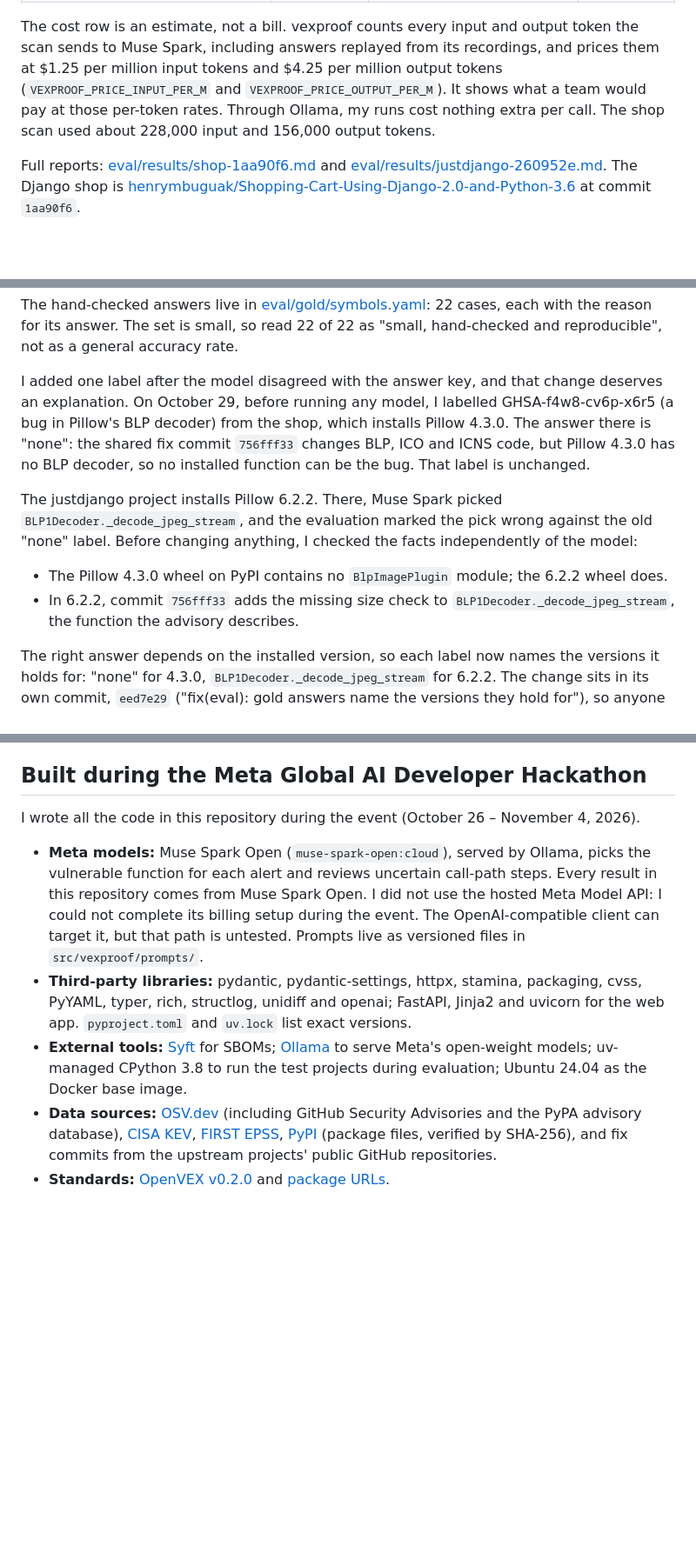
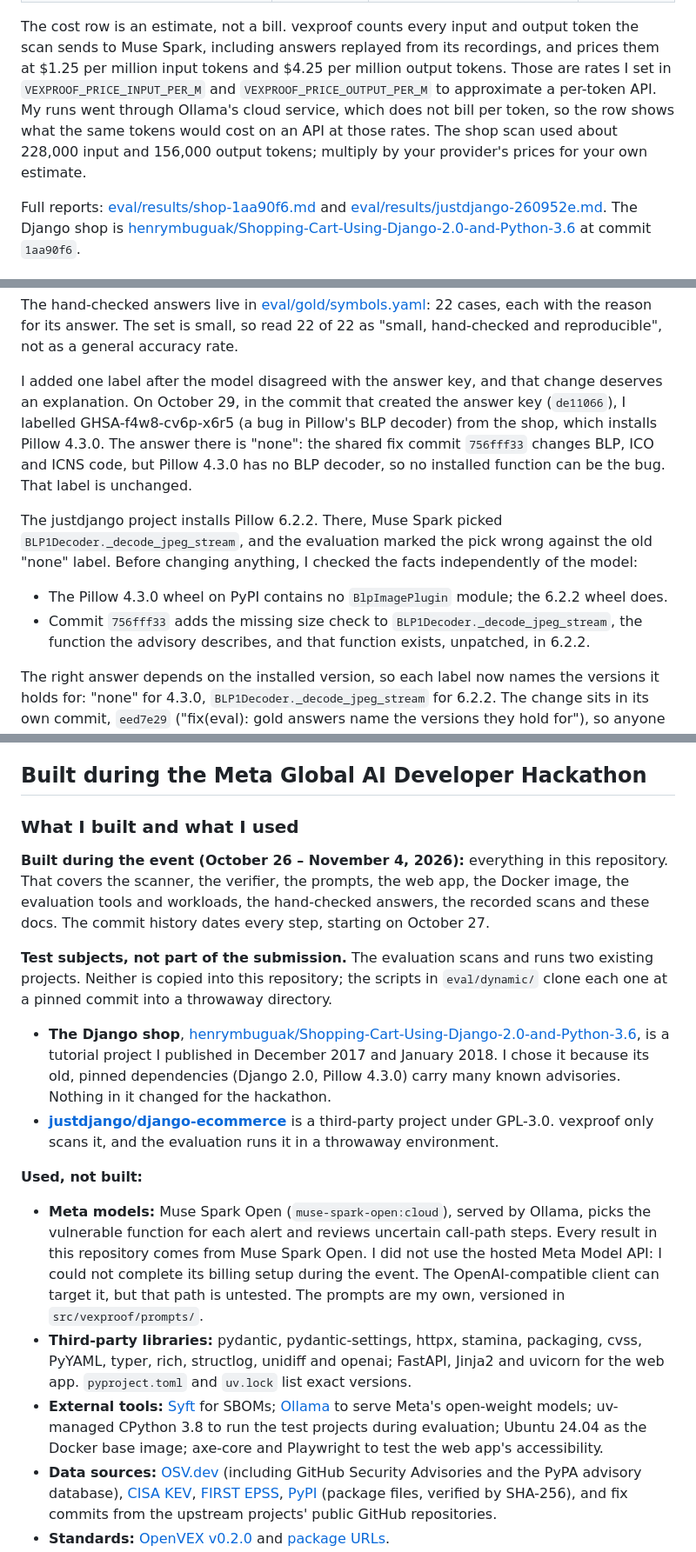
Before and after one commit to henrymbuguak/vexproof, a Markdown page: README.md, 3 parts joined by grey strips. Shown at 87% size. Rendered like a GitHub page; blank space fills up the shorter version.

Commit message:
docs: what I built vs. what I used; name the problem statement

```diff
--- a/README.md
+++ b/README.md
@@ -158,10 +159,11 @@ and every function that ran. Then I compared the scan with that record.
 
 The cost row is an estimate, not a bill. vexproof counts every input and output token the scan
 sends to Muse Spark, including answers replayed from its recordings, and prices them at
-$1.25 per million input tokens and $4.25 per million output tokens (`VEXPROOF_PRICE_INPUT_PER_M`
-and `VEXPROOF_PRICE_OUTPUT_PER_M`). It shows what a team would pay at those per-token rates.
-Through Ollama, my runs cost nothing extra per call. The shop scan used about 228,000 input and
-156,000 output tokens.
+$1.25 per million input tokens and $4.25 per million output tokens. Those are rates I set in
+`VEXPROOF_PRICE_INPUT_PER_M` and `VEXPROOF_PRICE_OUTPUT_PER_M` to approximate a per-token API.
+My runs went through Ollama's cloud service, which does not bill per token, so the row shows
+what the same tokens would cost on an API at those rates. The shop scan used about 228,000 input
+and 156,000 output tokens; multiply by your provider's prices for your own estimate.
 
 Full reports: [eval/results/shop-1aa90f6.md](eval/results/shop-1aa90f6.md) and
 [eval/results/justdjango-260952e.md](eval/results/justdjango-260952e.md). The Django shop is
@@ -451,7 +453,8 @@ each with the reason for its answer. The set is small, so read 22 of 22 as "smal
 hand-checked and reproducible", not as a general accuracy rate.
 
 I added one label after the model disagreed with the answer key, and that change deserves an
-explanation. On October 29, before running any model, I labelled GHSA-f4w8-cv6p-x6r5 (a bug in
+explanation. On October 29, in the commit that created the answer key (`de11066`), I labelled
+GHSA-f4w8-cv6p-x6r5 (a bug in
 Pillow's BLP decoder) from the shop, which installs Pillow 4.3.0. The answer there is "none":
 the shared fix commit `756fff33` changes BLP, ICO and ICNS code, but Pillow 4.3.0 has no BLP
 decoder, so no installed function can be the bug. That label is unchanged.
@@ -461,8 +464,8 @@ The justdjango project installs Pillow 6.2.2. There, Muse Spark picked
 "none" label. Before changing anything, I checked the facts independently of the model:
 
 - The Pillow 4.3.0 wheel on PyPI contains no `BlpImagePlugin` module; the 6.2.2 wheel does.
-- In 6.2.2, commit `756fff33` adds the missing size check to `BLP1Decoder._decode_jpeg_stream`,
-  the function the advisory describes.
+- Commit `756fff33` adds the missing size check to `BLP1Decoder._decode_jpeg_stream`, the
+  function the advisory describes, and that function exists, unpatched, in 6.2.2.
 
 The right answer depends on the installed version, so each label now names the versions it
 holds for: "none" for 4.3.0, `BLP1Decoder._decode_jpeg_stream` for 6.2.2. The change sits in its
@@ -521,19 +524,40 @@ with `uv run pre-commit install`.
 
 ## Built during the Meta Global AI Developer Hackathon
 
-I wrote all the code in this repository during the event (October 26 – November 4, 2026).
+### What I built and what I used
+
+**Built during the event (October 26 – November 4, 2026):** everything in this repository. That
+covers the scanner, the verifier, the prompts, the web app, the Docker image, the evaluation
+tools and workloads, the hand-checked answers, the recorded scans and these docs. The commit
+history dates every step, starting on October 27.
+
+**Test subjects, not part of the submission.** The evaluation scans and runs two existing
+projects. Neither is copied into this repository; the scripts in `eval/dynamic/` clone each one
+at a pinned commit into a throwaway directory.
+
+- **The Django shop**,
+  [henrymbuguak/Shopping-Cart-Using-Django-2.0-and-Python-3.6](https://github.com/henrymbuguak/Shopping-Cart-Using-Django-2.0-and-Python-3.6),
+  is a tutorial project I published in December 2017 and January 2018. I chose it because its
+  old, pinned dependencies (Django 2.0, Pillow 4.3.0) carry many known advisories. Nothing in it
+  changed for the hackathon.
+- **[justdjango/django-ecommerce](https://github.com/justdjango/django-ecommerce)** is a
+  third-party project under GPL-3.0. vexproof only scans it, and the evaluation runs it in a
+  throwaway environment.
+
+**Used, not built:**
 
 - **Meta models:** Muse Spark Open (`muse-spark-open:cloud`), served by Ollama, picks the
   vulnerable function for each alert and reviews uncertain call-path steps. Every result in this
   repository comes from Muse Spark Open. I did not use the hosted Meta Model API: I could not
   complete its billing setup during the event. The OpenAI-compatible client can target it, but
-  that path is untested. Prompts live as versioned files in `src/vexproof/prompts/`.
+  that path is untested. The prompts are my own, versioned in `src/vexproof/prompts/`.
 - **Third-party libraries:** pydantic, pydantic-settings, httpx, stamina, packaging, cvss,
   PyYAML, typer, rich, structlog, unidiff and openai; FastAPI, Jinja2 and uvicorn for the web
   app. `pyproject.toml` and `uv.lock` list exact versions.
 - **External tools:** [Syft](https://github.com/anchore/syft) for SBOMs;
   [Ollama](https://ollama.com) to serve Meta's open-weight models; uv-managed CPython 3.8 to run
-  the test projects during evaluation; Ubuntu 24.04 as the Docker base image.
+  the test projects during evaluation; Ubuntu 24.04 as the Docker base image; axe-core and
+  Playwright to test the web app's accessibility.
 - **Data sources:** [OSV.dev](https://osv.dev) (including GitHub Security Advisories and the
   PyPA advisory database), [CISA KEV](https://www.cisa.gov/known-exploited-vulnerabilities-catalog),
   [FIRST EPSS](https://www.first.org/epss/), [PyPI](https://pypi.org) (package files, verified by
```
Also changed, not shown: other parts of README.md (+3 -2 lines).
